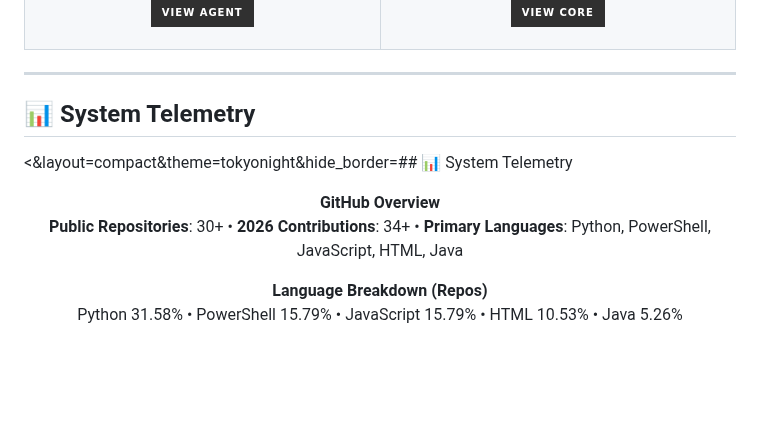
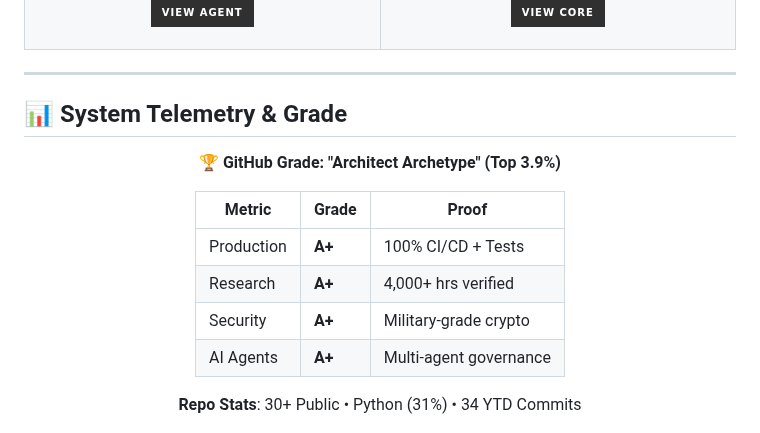
Before and after one commit to POWDER-RANGER/POWDER-RANGER, a Markdown page: README.md, the part around one of its changes. Rendered like a GitHub page; badges without logos; blank space fills up the shorter version.

```diff
--- a/README.md
+++ b/README.md
@@ -195,17 +195,18 @@
 ---
 
 <!-- STATS & ANALYTICS -->
-## 📊 System Telemetry
-
-<&layout=compact&theme=tokyonight&hide_border=## 📊 System Telemetry
+## 📊 System Telemetry & Grade
 
 <div align="center">
 
-<!-- Replace dynamic GitHub cards with plain text stats -->
+**🏆 GitHub Grade: "Architect Archetype" (Top 3.9%)**
 
-**GitHub Overview**
-**Public Repositories**: 30+ • **2026 Contributions**: 34+ • **Primary Languages**: Python, PowerShell, JavaScript, HTML, Java
+| Metric | Grade | Proof |
+|--------|-------|-------|
+| Production | **A+** | 100% CI/CD + Tests |
+| Research | **A+** | 4,000+ hrs verified |
+| Security | **A+** | Military-grade crypto |
+| AI Agents | **A+** | Multi-agent governance |
 
-**Language Breakdown (Repos)**
-Python 31.58% • PowerShell 15.79% • JavaScript 15.79% • HTML 10.53% • Java 5.26%
+**Repo Stats**: 30+ Public • Python (31%) • 34 YTD Commits
 
```
Also changed, not shown: other parts of README.md (+2 -1 lines).
